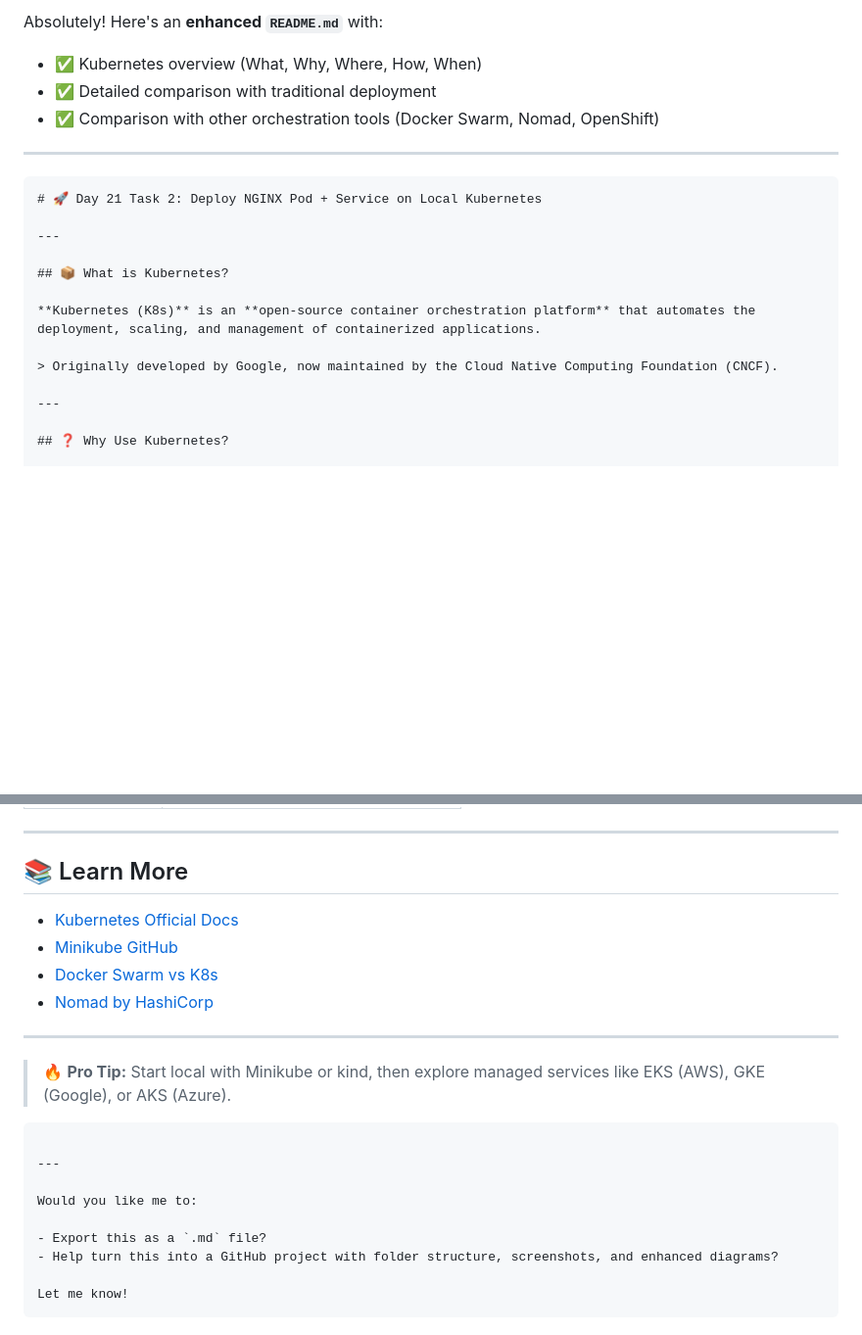
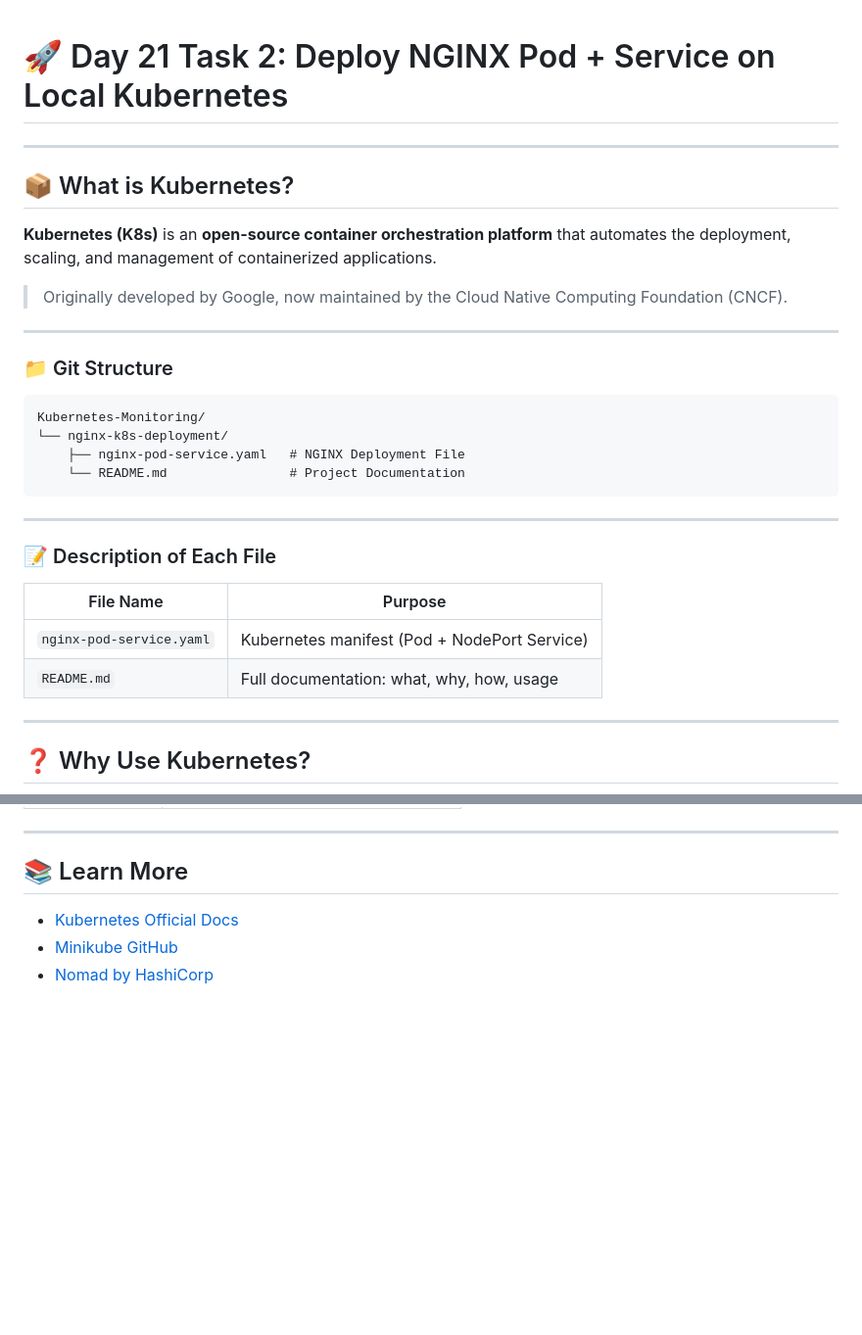
Before and after one commit to Shaikhabdulh/Kubernetes-Monitoring, a Markdown page: README.md, 2 parts joined by grey strips. Shown at 98% size. GitHub-like rendering; blank space fills up the shorter version.

`````diff
--- a/README.md
+++ b/README.md
@@ -1,12 +1,3 @@
-Absolutely! Here's an **enhanced `README.md`** with:
-
-* ✅ Kubernetes overview (What, Why, Where, How, When)
-* ✅ Detailed comparison with traditional deployment
-* ✅ Comparison with other orchestration tools (Docker Swarm, Nomad, OpenShift)
-
----
-
-````markdown
 # 🚀 Day 21 Task 2: Deploy NGINX Pod + Service on Local Kubernetes
 
 ---
@@ -16,6 +7,26 @@ Absolutely! Here's an **enhanced `README.md`** with:
 **Kubernetes (K8s)** is an **open-source container orchestration platform** that automates the deployment, scaling, and management of containerized applications.
 
 > Originally developed by Google, now maintained by the Cloud Native Computing Foundation (CNCF).
+
+---
+
+### 📁 Git Structure
+
+```
+Kubernetes-Monitoring/
+└── nginx-k8s-deployment/
+    ├── nginx-pod-service.yaml   # NGINX Deployment File
+    └── README.md                # Project Documentation
+```
+
+---
+
+### 📝 Description of Each File
+
+| File Name                | Purpose                                      |
+| ------------------------ | -------------------------------------------- |
+| `nginx-pod-service.yaml` | Kubernetes manifest (Pod + NodePort Service) |
+| `README.md`              | Full documentation: what, why, how, usage    |
 
 ---
 
@@ -206,21 +334,4 @@ kubectl delete -f nginx-pod-service.yaml
 
 * [Kubernetes Official Docs](https://kubernetes.io/docs/)
 * [Minikube GitHub](https://github.com/kubernetes/minikube)
-* [Docker Swarm vs K8s](https://docs.docker.com/engine/swarm/kubernetes/)
 * [Nomad by HashiCorp](https://www.nomadproject.io/)
-
----
-
-> 🔥 **Pro Tip:** Start local with Minikube or kind, then explore managed services like EKS (AWS), GKE (Google), or AKS (Azure).
-
-```
-
----
-
-Would you like me to:
-
-- Export this as a `.md` file?
-- Help turn this into a GitHub project with folder structure, screenshots, and enhanced diagrams?
-
-Let me know!
-```
`````
Also changed, not shown: other parts of README.md (+123 -6 lines).
